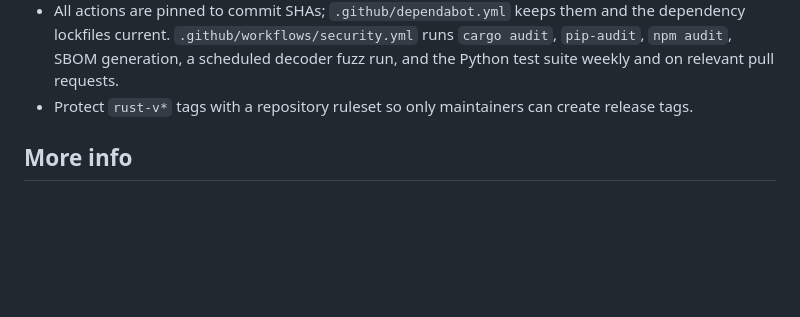
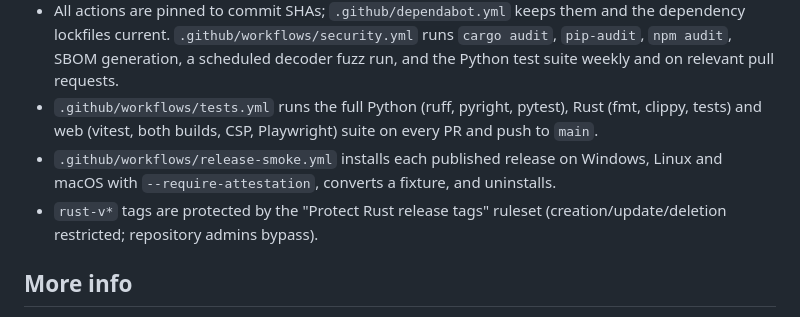
Before and after one commit to aditya-xq/PicToWebP, a Markdown page: AGENTS.md, the part around the change. Rendered like a GitHub page; blank space fills up the shorter version.

Commit message:
docs: record the test, release-smoke and tag-protection gates

```diff
--- a/AGENTS.md
+++ b/AGENTS.md
@@ -172,8 +172,14 @@ Features shared across editions , keep them consistent when changing one:
   and the dependency lockfiles current. `.github/workflows/security.yml` runs
   `cargo audit`, `pip-audit`, `npm audit`, SBOM generation, a scheduled decoder
   fuzz run, and the Python test suite weekly and on relevant pull requests.
-- Protect `rust-v*` tags with a repository ruleset so only maintainers can
-  create release tags.
+- `.github/workflows/tests.yml` runs the full Python (ruff, pyright, pytest),
+  Rust (fmt, clippy, tests) and web (vitest, both builds, CSP, Playwright) suite
+  on every PR and push to `main`.
+- `.github/workflows/release-smoke.yml` installs each published release on
+  Windows, Linux and macOS with `--require-attestation`, converts a fixture,
+  and uninstalls.
+- `rust-v*` tags are protected by the "Protect Rust release tags" ruleset
+  (creation/update/deletion restricted; repository admins bypass).
 
 ## More info
 
```
